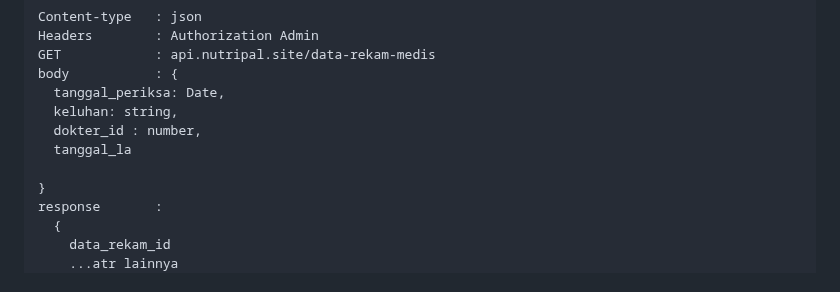
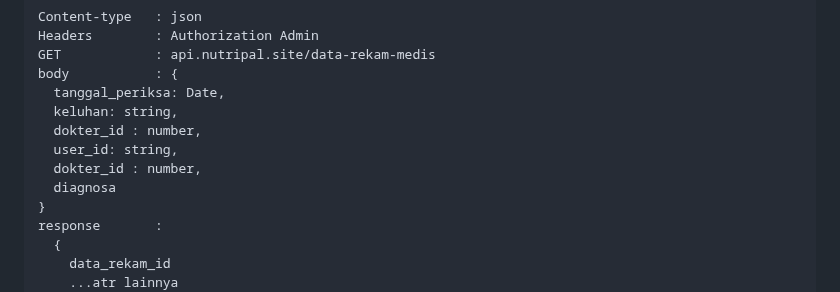
Before and after one commit to FS-321/be-nutri-health, a Markdown page: README.md, the part around the change. Drawn GitHub-style.

```diff
--- a/README.md
+++ b/README.md
@@ -391,8 +391,9 @@ body           : {
   tanggal_periksa: Date,
   keluhan: string,
   dokter_id : number,
-  tanggal_la
-
+  user_id: string,
+  dokter_id : number,
+  diagnosa
 }
 response       :
   {
```
